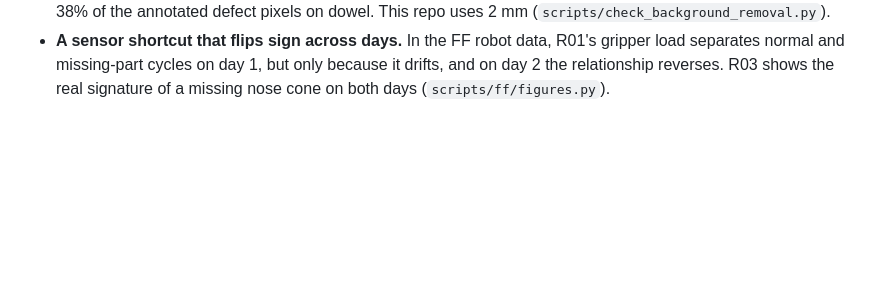
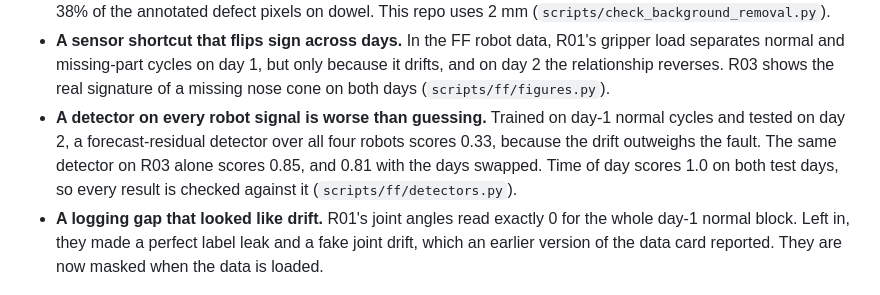
Before and after one commit to borabek/factorylens, a Markdown page: README.md, the part around the change. GitHub-like rendering; blank space fills up the shorter version.

Commit message:
Add the FF detector findings to the README

```diff
--- a/README.md
+++ b/README.md
@@ -27,6 +27,8 @@ Findings from the data itself, each with the script that produces it:
 - **The 3D sensor is often blind exactly at the defect.** On bagel, cookie and peach, 12–13% of defect pixels have no 3D point (`scripts/eda_mvtec3d.py`). Only the camera can see those.
 - **A standard preprocessing threshold deletes defects on thin objects.** BTF's 5 mm background cut removes 38% of the annotated defect pixels on dowel. This repo uses 2 mm (`scripts/check_background_removal.py`).
 - **A sensor shortcut that flips sign across days.** In the FF robot data, R01's gripper load separates normal and missing-part cycles on day 1, but only because it drifts, and on day 2 the relationship reverses. R03 shows the real signature of a missing nose cone on both days (`scripts/ff/figures.py`).
+- **A detector on every robot signal is worse than guessing.** Trained on day-1 normal cycles and tested on day 2, a forecast-residual detector over all four robots scores 0.33, because the drift outweighs the fault. The same detector on R03 alone scores 0.85, and 0.81 with the days swapped. Time of day scores 1.0 on both test days, so every result is checked against it (`scripts/ff/detectors.py`).
+- **A logging gap that looked like drift.** R01's joint angles read exactly 0 for the whole day-1 normal block. Left in, they made a perfect label leak and a fake joint drift, which an earlier version of the data card reported. They are now masked when the data is loaded.
 
 ![label blocks over time and the period with camera images](docs/figures/ff_timeline.png)
 
```
